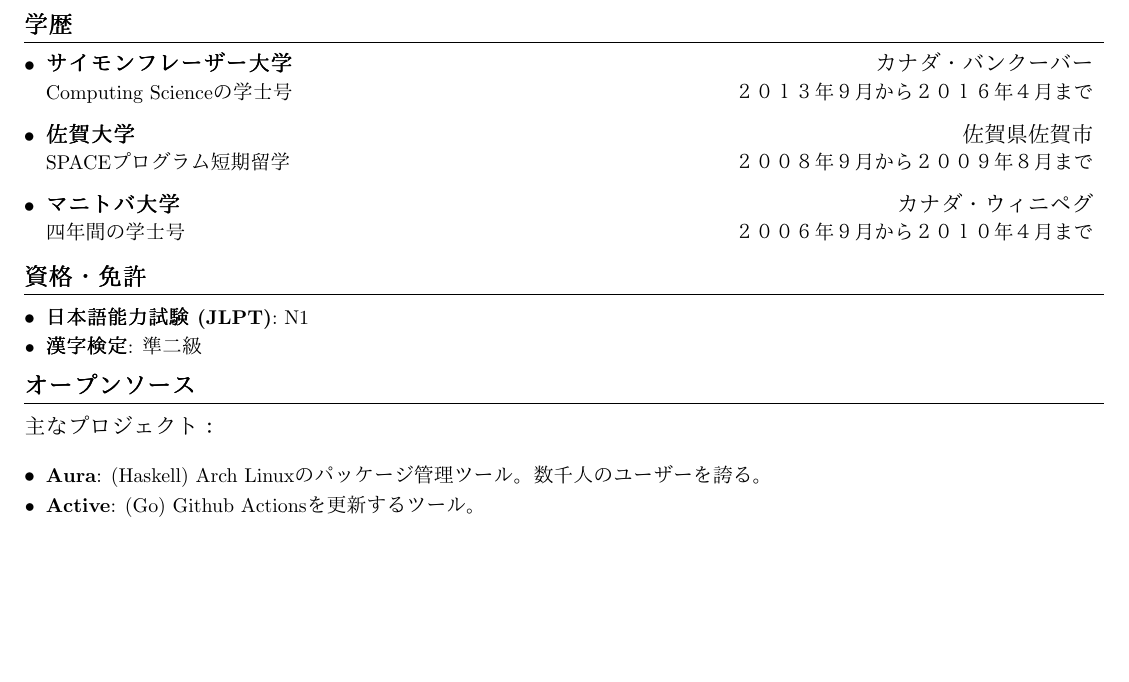
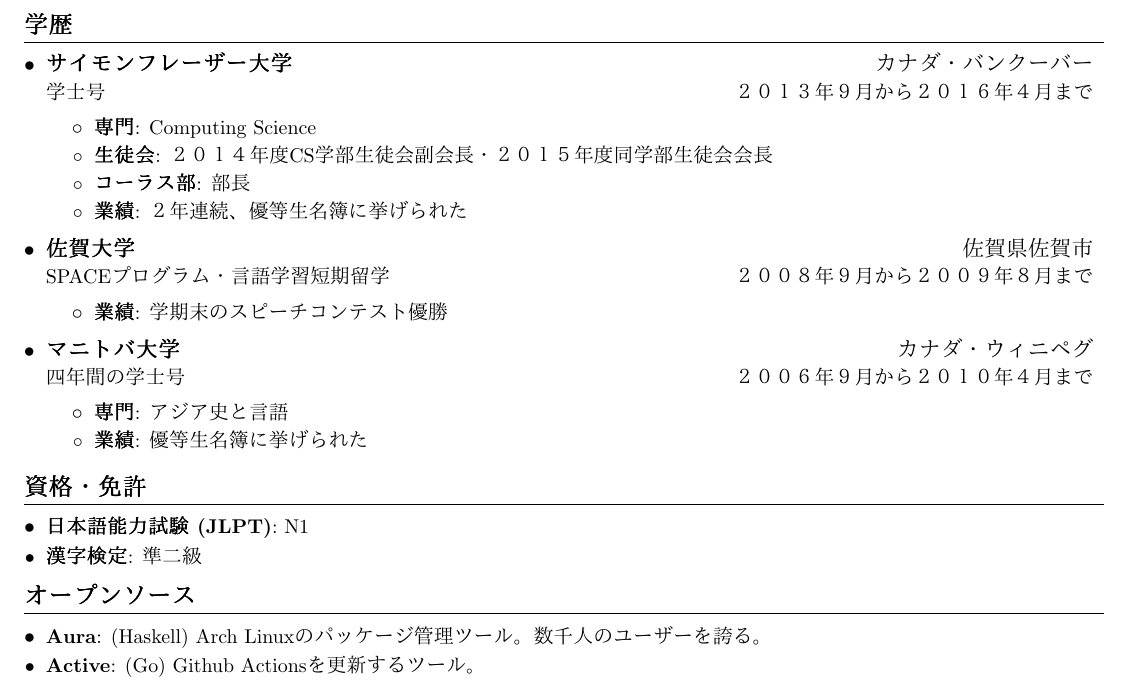
Before and after one commit to fosskers/resume, a LaTeX document (colin_woodbury.tex): part of page 2 of 2, cut so that both start at the same text, the shorter picture padded with empty space. Compiled offline with pdfLaTeX.

Commit message:
Elaborated on education

```diff
--- a/colin_woodbury.tex
+++ b/colin_woodbury.tex
@@ -159,13 +159,29 @@
 \resumeSubHeadingListStart
 \resumeSubheading
 {サイモンフレーザー大学}{カナダ・バンクーバー}
-{Computing Scienceの学士号}{２０１３年９月から２０１６年４月まで}
+{学士号}{２０１３年９月から２０１６年４月まで}
+  \resumeItemListStart
+  \resumeItem{専門}{Computing Science}
+  \resumeItem{生徒会}{２０１４年度CS学部生徒会副会長・２０１５年度同学部生徒会会長}
+  \resumeItem{コーラス部}{部長}
+  \resumeItem{業績}{２年連続、優等生名簿に挙げられた}
+  \resumeItemListEnd
+
 \resumeSubheading
 {佐賀大学}{佐賀県佐賀市}
-{SPACEプログラム短期留学}{２００８年９月から２００９年８月まで}
+{SPACEプログラム・言語学習短期留学}{２００８年９月から２００９年８月まで}
+  \resumeItemListStart
+  \resumeItem{業績}{学期末のスピーチコンテスト優勝}
+  \resumeItemListEnd
+
 \resumeSubheading
 {マニトバ大学}{カナダ・ウィニペグ}
 {四年間の学士号}{２００６年９月から２０１０年４月まで}
+  \resumeItemListStart
+  \resumeItem{専門}{アジア史と言語}
+  \resumeItem{業績}{優等生名簿に挙げられた}
+  \resumeItemListEnd
+
 \resumeSubHeadingListEnd
 
 %-----------CERTIFICATIONS-----------
@@ -177,8 +193,6 @@
 
 %-----------PROJECTS-----------------
 \section{オープンソース}
-
-主なプロジェクト：
 
 \resumeSubHeadingListStart
 \resumeSubItem{\href{https://github.com/aurapm/aura}{Aura}}{(Haskell) Arch Linuxのパッケージ管理ツール。数千人のユーザーを誇る。}
```
